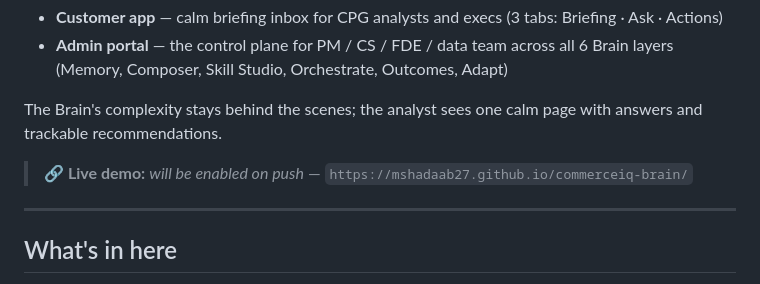
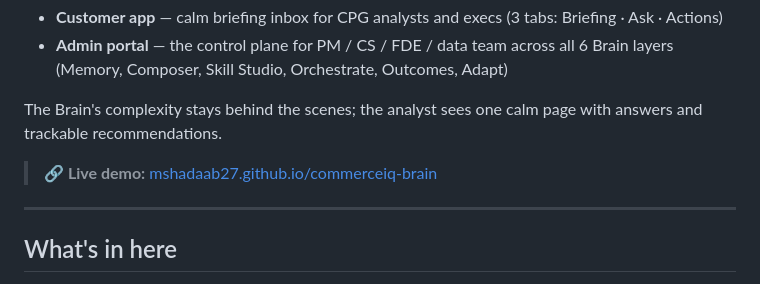
Before and after one commit to mshadaab27/commerceiq-brain, a Markdown page: README.md, the part around the change. GitHub-like rendering.

Commit message:
Update README live demo link

```diff
--- a/README.md
+++ b/README.md
@@ -7,7 +7,7 @@ A design prototype for a **Brain-like reasoning, memory, and learning layer** on
 
 The Brain's complexity stays behind the scenes; the analyst sees one calm page with answers and trackable recommendations.
 
-> **🔗 Live demo:** _will be enabled on push_ — `https://mshadaab27.github.io/commerceiq-brain/`
+> **🔗 Live demo:** [mshadaab27.github.io/commerceiq-brain](https://mshadaab27.github.io/commerceiq-brain/)
 
 ---
 
```
